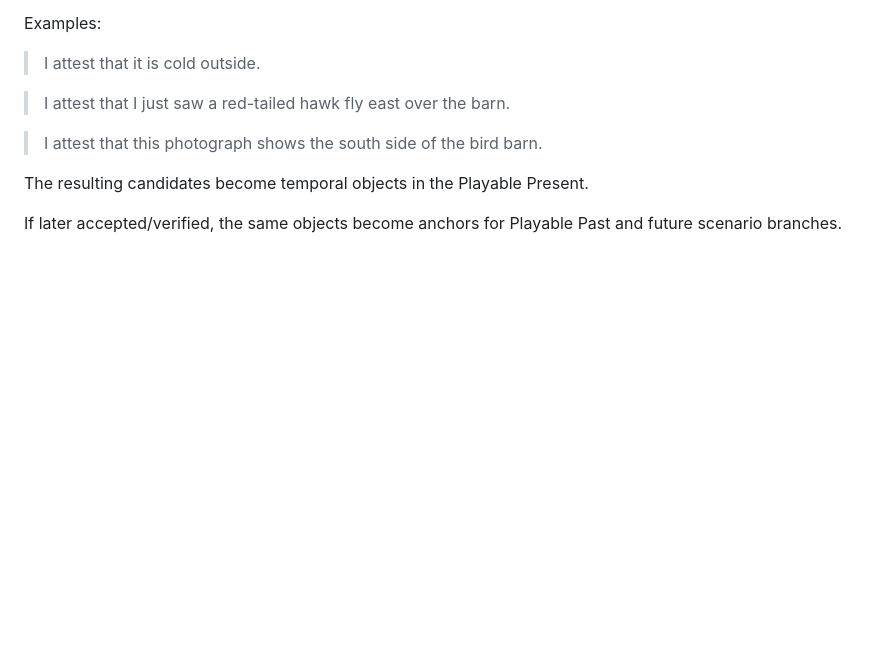
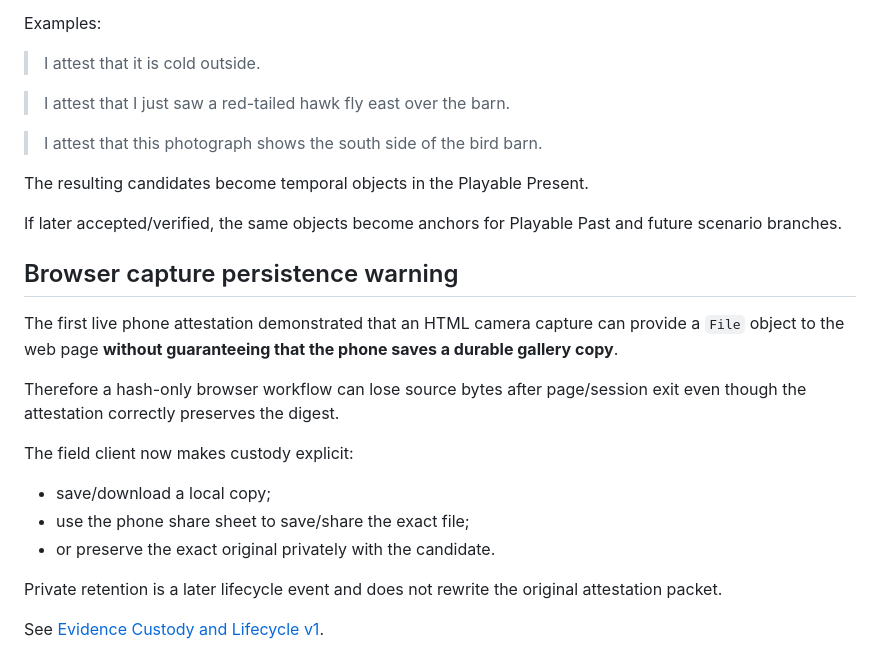
Before and after one commit to QuietWire-Civic-AI/playable-universe, a Markdown page: docs/PHONE_ATTESTATION_PROTOCOL_V0.md, the part around the change. Drawn GitHub-style; blank space fills up the shorter version.

Commit message:
phone protocol: record browser camera persistence boundary

```diff
--- a/docs/PHONE_ATTESTATION_PROTOCOL_V0.md
+++ b/docs/PHONE_ATTESTATION_PROTOCOL_V0.md
@@ -194,3 +194,20 @@ Examples:
 The resulting candidates become temporal objects in the Playable Present.
 
 If later accepted/verified, the same objects become anchors for Playable Past and future scenario branches.
+
+
+## Browser capture persistence warning
+
+The first live phone attestation demonstrated that an HTML camera capture can provide a `File` object to the web page **without guaranteeing that the phone saves a durable gallery copy**.
+
+Therefore a hash-only browser workflow can lose source bytes after page/session exit even though the attestation correctly preserves the digest.
+
+The field client now makes custody explicit:
+
+- save/download a local copy;
+- use the phone share sheet to save/share the exact file;
+- or preserve the exact original privately with the candidate.
+
+Private retention is a later lifecycle event and does not rewrite the original attestation packet.
+
+See [Evidence Custody and Lifecycle v1](EVIDENCE_CUSTODY_LIFECYCLE_V1.md).
```
